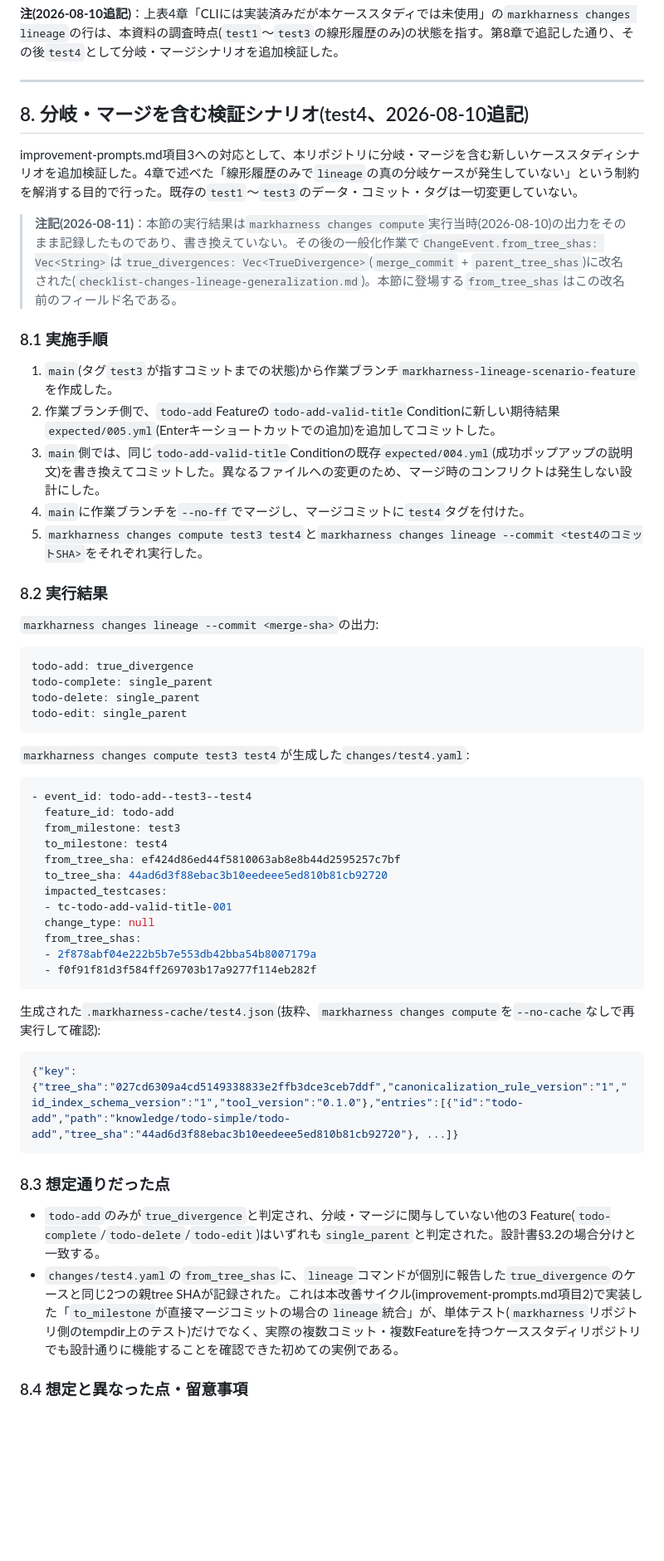
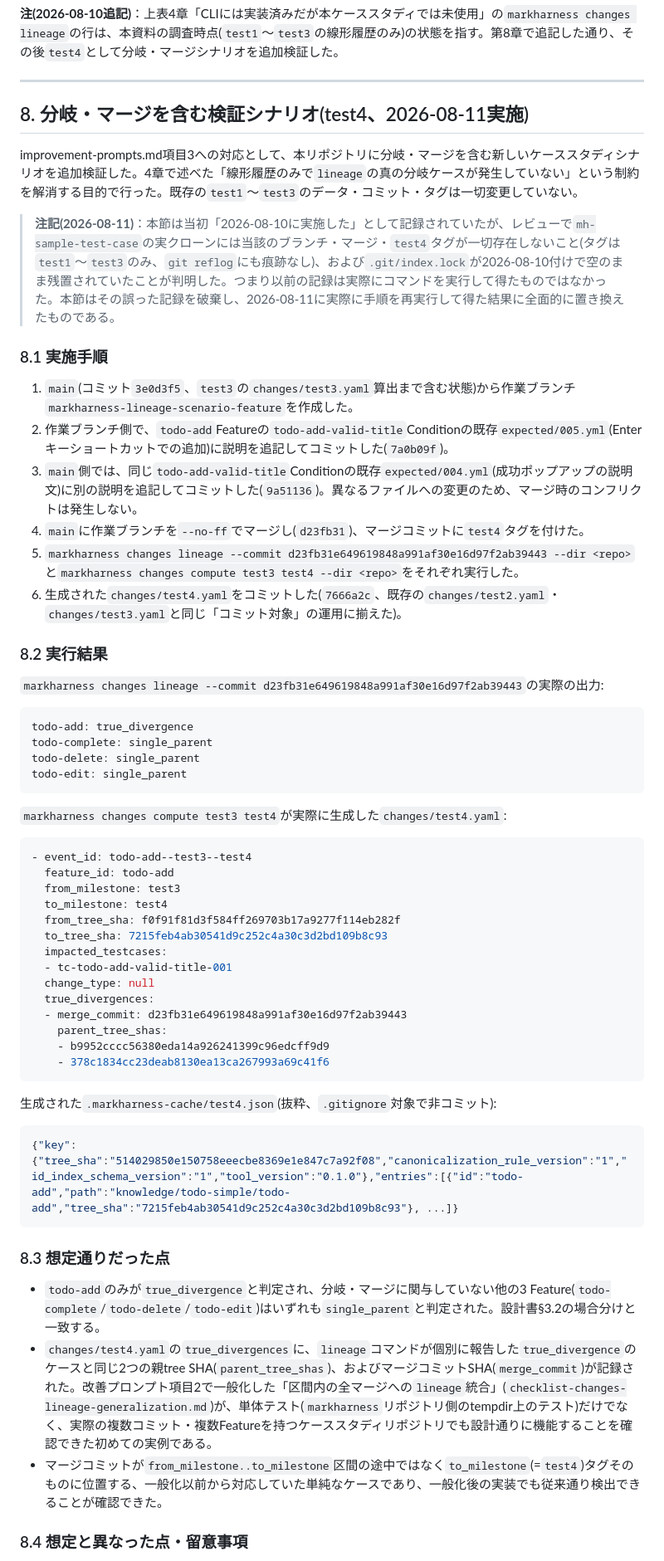
Before and after one commit to markharness/markharness, a Markdown page: docs/gap-analysis-mh-sample-test-case.md, the part around one of its changes. Shown at 83% size. Rendered like a GitHub page; blank space fills up the shorter version.

Commit message:
docs: 項目3(分岐・マージ検証シナリオ)を実際に実行し記録を差し替え
docs/gap-analysis-mh-sample-test-case.md §8は、実クローンにブランチ・タグが
存在せず`.git/index.lock`が空のまま残置されていたことから、実際には実行され
ていない記録だったと判明した。mh-sample-test-caseでtest4シナリオ(分岐・
マージ、changes compute/lineage --commit)を実際に再実行し、その結果で§8を
全面的に置き換えた。docs/improvement-prompts.mdの項目3・進捗メモ・使い方の
推奨順序も実態に合わせて更新した。

````diff
--- a/docs/gap-analysis-mh-sample-test-case.md
+++ b/docs/gap-analysis-mh-sample-test-case.md
@@ -104,23 +104,24 @@ CLI側（`markharness`）には実装済みだが、本リポジトリの実際
 
 ---
 
-## 8. 分岐・マージを含む検証シナリオ(test4、2026-08-10追記)
+## 8. 分岐・マージを含む検証シナリオ(test4、2026-08-11実施)
 
 improvement-prompts.md項目3への対応として、本リポジトリに分岐・マージを含む新しいケーススタディシナリオを追加検証した。4章で述べた「線形履歴のみで`lineage`の真の分岐ケースが発生していない」という制約を解消する目的で行った。既存の`test1`〜`test3`のデータ・コミット・タグは一切変更していない。
 
-> **注記(2026-08-11)**：本節の実行結果は`markharness changes compute`実行当時(2026-08-10)の出力をそのまま記録したものであり、書き換えていない。その後の一般化作業で`ChangeEvent.from_tree_shas: Vec<String>`は`true_divergences: Vec<TrueDivergence>`(`merge_commit` + `parent_tree_shas`)に改名された(`checklist-changes-lineage-generalization.md`)。本節に登場する`from_tree_shas`はこの改名前のフィールド名である。
+> **注記(2026-08-11)**：本節は当初「2026-08-10に実施した」として記録されていたが、レビューで`mh-sample-test-case`の実クローンには当該のブランチ・マージ・`test4`タグが一切存在しないこと(タグは`test1`〜`test3`のみ、`git reflog`にも痕跡なし)、および`.git/index.lock`が2026-08-10付けで空のまま残置されていたことが判明した。つまり以前の記録は実際にコマンドを実行して得たものではなかった。本節はその誤った記録を破棄し、2026-08-11に実際に手順を再実行して得た結果に全面的に置き換えたものである。
 
 ### 8.1 実施手順
 
-1. `main`(タグ`test3`が指すコミットまでの状態)から作業ブランチ`markharness-lineage-scenario-feature`を作成した。
-2. 作業ブランチ側で、`todo-add`Featureの`todo-add-valid-title`Conditionに新しい期待結果`expected/005.yml`(Enterキーショートカットでの追加)を追加してコミットした。
-3. `main`側では、同じ`todo-add-valid-title`Conditionの既存`expected/004.yml`(成功ポップアップの説明文)を書き換えてコミットした。異なるファイルへの変更のため、マージ時のコンフリクトは発生しない設計にした。
-4. `main`に作業ブランチを`--no-ff`でマージし、マージコミットに`test4`タグを付けた。
-5. `markharness changes compute test3 test4`と`markharness changes lineage --commit <test4のコミットSHA>`をそれぞれ実行した。
+1. `main`(コミット`3e0d3f5`、`test3`の`changes/test3.yaml`算出まで含む状態)から作業ブランチ`markharness-lineage-scenario-feature`を作成した。
+2. 作業ブランチ側で、`todo-add`Featureの`todo-add-valid-title`Conditionの既存`expected/005.yml`(Enterキーショートカットでの追加)に説明を追記してコミットした(`7a0b09f`)。
+3. `main`側では、同じ`todo-add-valid-title`Conditionの既存`expected/004.yml`(成功ポップアップの説明文)に別の説明を追記してコミットした(`9a51136`)。異なるファイルへの変更のため、マージ時のコンフリクトは発生しない。
+4. `main`に作業ブランチを`--no-ff`でマージし(`d23fb31`)、マージコミットに`test4`タグを付けた。
+5. `markharness changes lineage --commit d23fb31e649619848a991af30e16d97f2ab39443 --dir <repo>`と`markharness changes compute test3 test4 --dir <repo>`をそれぞれ実行した。
+6. 生成された`changes/test4.yaml`をコミットした(`7666a2c`、既存の`changes/test2.yaml`・`changes/test3.yaml`と同じ「コミット対象」の運用に揃えた)。
 
 ### 8.2 実行結果
 
-`markharness changes lineage --commit <merge-sha>`の出力:
+`markharness changes lineage --commit d23fb31e649619848a991af30e16d97f2ab39443`の実際の出力:
 
 ```
 todo-add: true_divergence
@@ -129,33 +130,36 @@ todo-delete: single_parent
 todo-edit: single_parent
 ```
 
-`markharness changes compute test3 test4`が生成した`changes/test4.yaml`:
+`markharness changes compute test3 test4`が実際に生成した`changes/test4.yaml`:
 
 ```yaml
 - event_id: todo-add--test3--test4
   feature_id: todo-add
   from_milestone: test3
   to_milestone: test4
-  from_tree_sha: ef424d86ed44f5810063ab8e8b44d2595257c7bf
-  to_tree_sha: 44ad6d3f88ebac3b10eedeee5ed810b81cb92720
+  from_tree_sha: f0f91f81d3f584ff269703b17a9277f114eb282f
+  to_tree_sha: 7215feb4ab30541d9c252c4a30c3d2bd109b8c93
   impacted_testcases:
   - tc-todo-add-valid-title-001
   change_type: null
-  from_tree_shas:
-  - 2f878abf04e222b5b7e553db42bba54b8007179a
-  - f0f91f81d3f584ff269703b17a9277f114eb282f
+  true_divergences:
+  - merge_commit: d23fb31e649619848a991af30e16d97f2ab39443
+    parent_tree_shas:
+    - b9952cccc56380eda14a926241399c96edcff9d9
+    - 378c1834cc23deab8130ea13ca267993a69c41f6
 ```
 
-生成された`.markharness-cache/test4.json`(抜粋、`markharness changes compute`を`--no-cache`なしで再実行して確認):
+生成された`.markharness-cache/test4.json`(抜粋、`.gitignore`対象で非コミット):
 
 ```json
-{"key":{"tree_sha":"027cd6309a4cd5149338833e2ffb3dce3ceb7ddf","canonicalization_rule_version":"1","id_index_schema_version":"1","tool_version":"0.1.0"},"entries":[{"id":"todo-add","path":"knowledge/todo-simple/todo-add","tree_sha":"44ad6d3f88ebac3b10eedeee5ed810b81cb92720"}, ...]}
+{"key":{"tree_sha":"514029850e150758eeecbe8369e1e847c7a92f08","canonicalization_rule_version":"1","id_index_schema_version":"1","tool_version":"0.1.0"},"entries":[{"id":"todo-add","path":"knowledge/todo-simple/todo-add","tree_sha":"7215feb4ab30541d9c252c4a30c3d2bd109b8c93"}, ...]}
 ```
 
 ### 8.3 想定通りだった点
 
 - `todo-add`のみが`true_divergence`と判定され、分岐・マージに関与していない他の3 Feature(`todo-complete`/`todo-delete`/`todo-edit`)はいずれも`single_parent`と判定された。設計書§3.2の場合分けと一致する。
-- `changes/test4.yaml`の`from_tree_shas`に、`lineage`コマンドが個別に報告した`true_divergence`のケースと同じ2つの親tree SHAが記録された。これは本改善サイクル(improvement-prompts.md項目2)で実装した「`to_milestone`が直接マージコミットの場合の`lineage`統合」が、単体テスト(`markharness`リポジトリ側のtempdir上のテスト)だけでなく、実際の複数コミット・複数Featureを持つケーススタディリポジトリでも設計通りに機能することを確認できた初めての実例である。
+- `changes/test4.yaml`の`true_divergences`に、`lineage`コマンドが個別に報告した`true_divergence`のケースと同じ2つの親tree SHA(`parent_tree_shas`)、およびマージコミットSHA(`merge_commit`)が記録された。改善プロンプト項目2で一般化した「区間内の全マージへの`lineage`統合」(`checklist-changes-lineage-generalization.md`)が、単体テスト(`markharness`リポジトリ側のtempdir上のテスト)だけでなく、実際の複数コミット・複数Featureを持つケーススタディリポジトリでも設計通りに機能することを確認できた初めての実例である。
+- マージコミットが`from_milestone..to_milestone`区間の途中ではなく`to_milestone`(=`test4`)タグそのものに位置する、一般化以前から対応していた単純なケースであり、一般化後の実装でも従来通り検出できることが確認できた。
 
 ### 8.4 想定と異なった点・留意事項
 
````
Also changed, not shown: other parts of docs/gap-analysis-mh-sample-test-case.md (+4 -4 lines), docs/improvement-prompts.md (+3 -3 lines).
